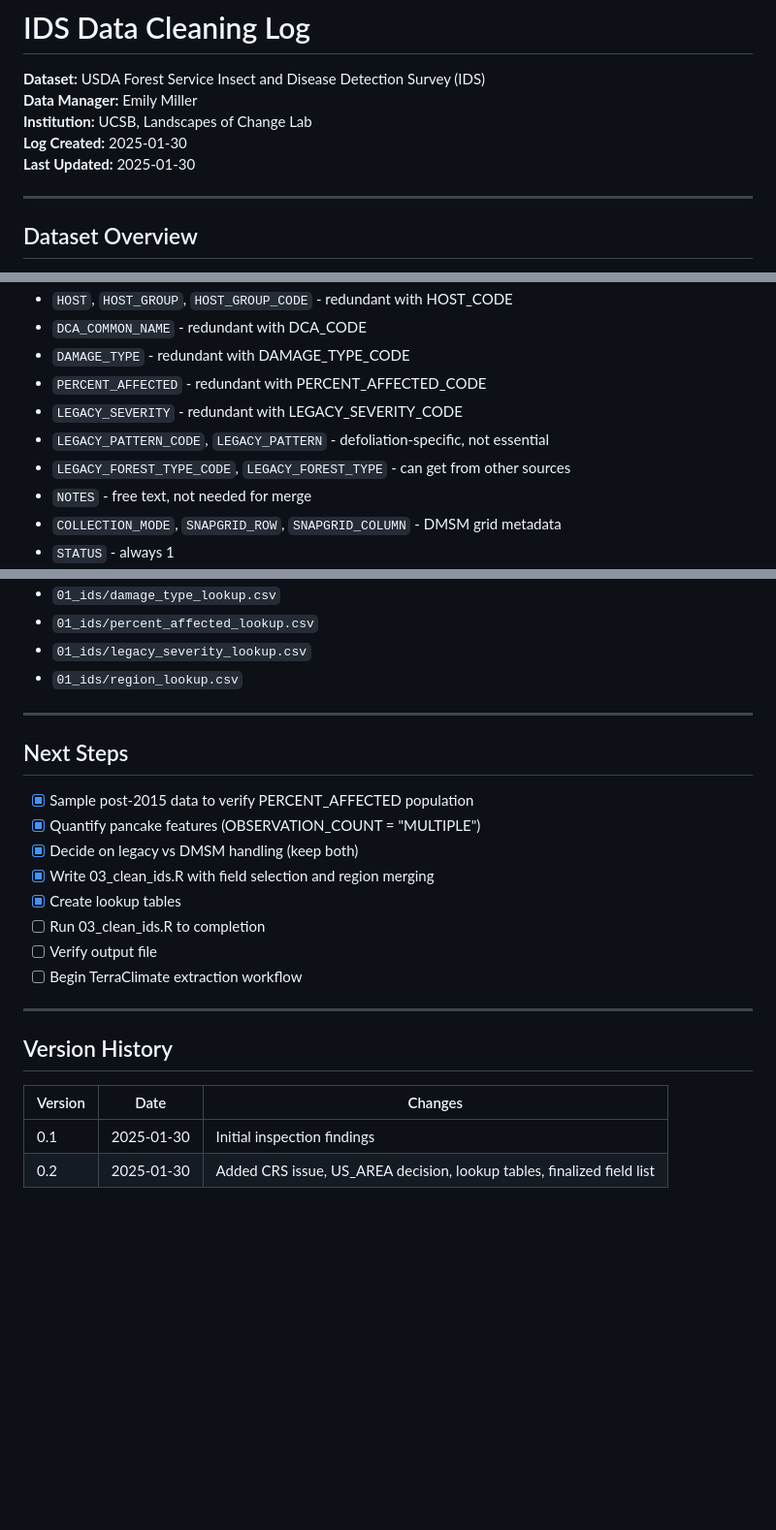
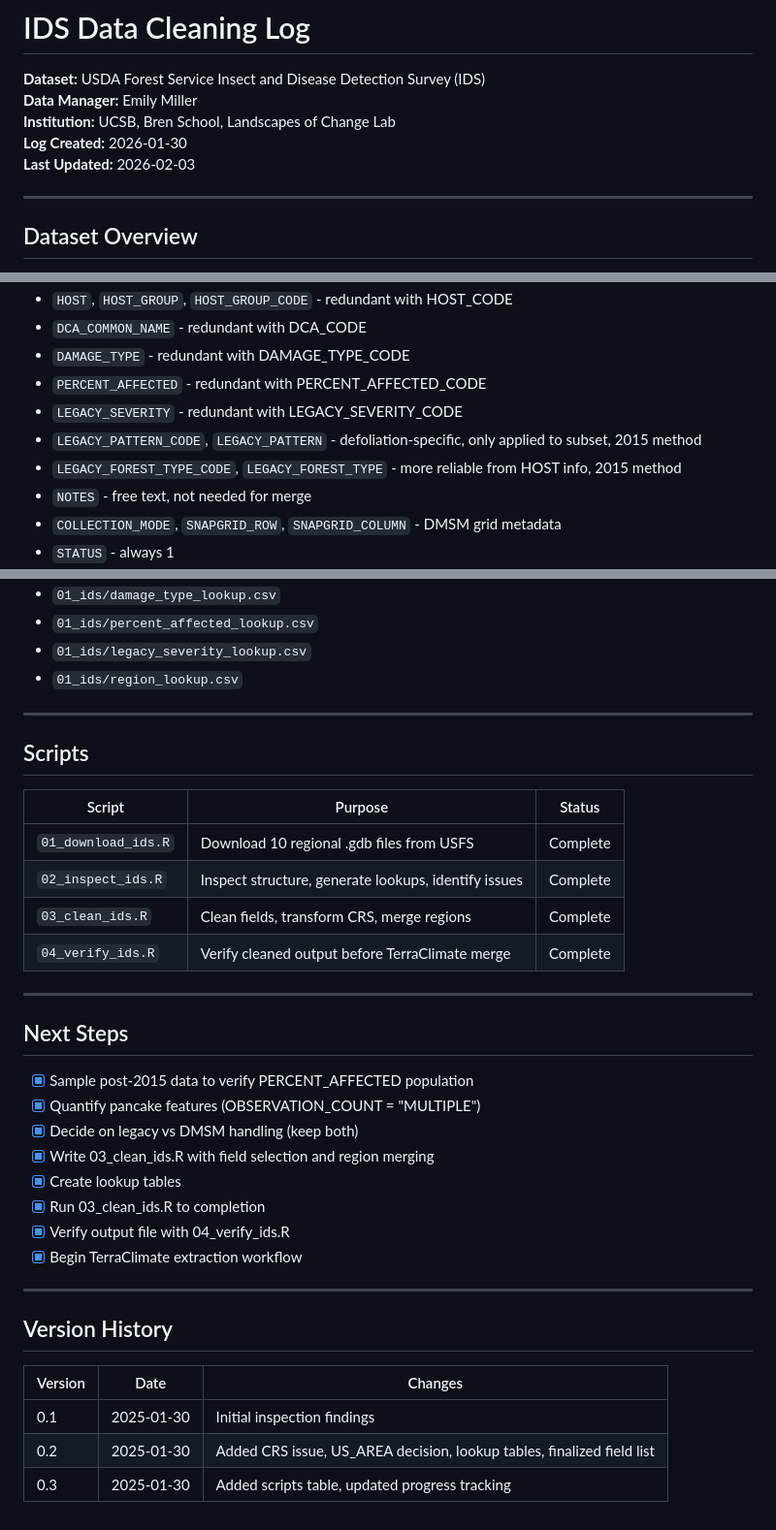
Before and after one commit to rellimylime/forest-data-compilation, a Markdown page: 01_ids/cleaning_log.md, 3 parts joined by grey strips. Shown at 97% size. GitHub-like rendering; blank space fills up the shorter version.

Commit message:
Update cleaning log

```diff
--- a/01_ids/cleaning_log.md
+++ b/01_ids/cleaning_log.md
@@ -2,9 +2,9 @@
 
 **Dataset:** USDA Forest Service Insect and Disease Detection Survey (IDS)
 **Data Manager:** Emily Miller
-**Institution:** UCSB, Landscapes of Change Lab
-**Log Created:** 2025-01-30
-**Last Updated:** 2025-01-30
+**Institution:** UCSB, Bren School, Landscapes of Change Lab
+**Log Created:** 2026-01-30
+**Last Updated:** 2026-02-03
 
 ---
 
@@ -231,8 +231,8 @@ US_AREA column contains only 3 values: "CONUS", "ALASKA", "HAWAII". This is redu
 - `DAMAGE_TYPE` - redundant with DAMAGE_TYPE_CODE
 - `PERCENT_AFFECTED` - redundant with PERCENT_AFFECTED_CODE
 - `LEGACY_SEVERITY` - redundant with LEGACY_SEVERITY_CODE
-- `LEGACY_PATTERN_CODE`, `LEGACY_PATTERN` - defoliation-specific, not essential
-- `LEGACY_FOREST_TYPE_CODE`, `LEGACY_FOREST_TYPE` - can get from other sources
+- `LEGACY_PATTERN_CODE`, `LEGACY_PATTERN` - defoliation-specific, only applied to subset, 2015 method
+- `LEGACY_FOREST_TYPE_CODE`, `LEGACY_FOREST_TYPE` - more reliable from HOST info, 2015 method
 - `NOTES` - free text, not needed for merge
 - `COLLECTION_MODE`, `SNAPGRID_ROW`, `SNAPGRID_COLUMN` - DMSM grid metadata
 - `STATUS` - always 1
@@ -271,6 +271,17 @@ US_AREA column contains only 3 values: "CONUS", "ALASKA", "HAWAII". This is redu
 
 ---
 
+## Scripts
+
+| Script | Purpose | Status |
+|--------|---------|--------|
+| `01_download_ids.R` | Download 10 regional .gdb files from USFS | Complete |
+| `02_inspect_ids.R` | Inspect structure, generate lookups, identify issues | Complete |
+| `03_clean_ids.R` | Clean fields, transform CRS, merge regions | Complete |
+| `04_verify_ids.R` | Verify cleaned output before TerraClimate merge | Complete |
+
+---
+
 ## Next Steps
 
 - [x] Sample post-2015 data to verify PERCENT_AFFECTED population
@@ -278,9 +289,9 @@ US_AREA column contains only 3 values: "CONUS", "ALASKA", "HAWAII". This is redu
 - [x] Decide on legacy vs DMSM handling (keep both)
 - [x] Write 03_clean_ids.R with field selection and region merging
 - [x] Create lookup tables
-- [ ] Run 03_clean_ids.R to completion
-- [ ] Verify output file
-- [ ] Begin TerraClimate extraction workflow
+- [x] Run 03_clean_ids.R to completion
+- [x] Verify output file with 04_verify_ids.R
+- [x] Begin TerraClimate extraction workflow
 
 ---
 
@@ -290,3 +301,4 @@ US_AREA column contains only 3 values: "CONUS", "ALASKA", "HAWAII". This is redu
 |---------|------|---------|
 | 0.1 | 2025-01-30 | Initial inspection findings |
 | 0.2 | 2025-01-30 | Added CRS issue, US_AREA decision, lookup tables, finalized field list |
+| 0.3 | 2025-01-30 | Added scripts table, updated progress tracking |
```
Also changed, not shown: other parts of 01_ids/cleaning_log.md (+1 -1 lines).
